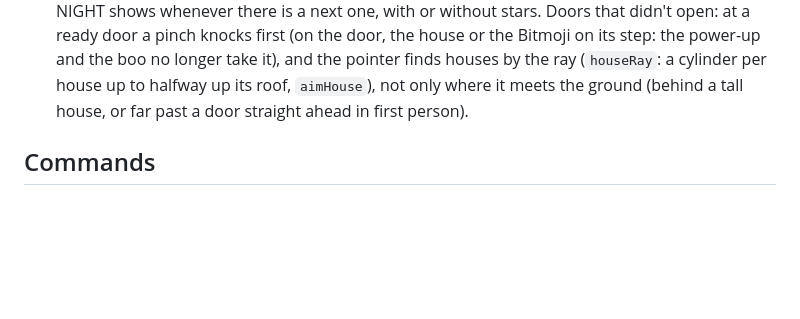
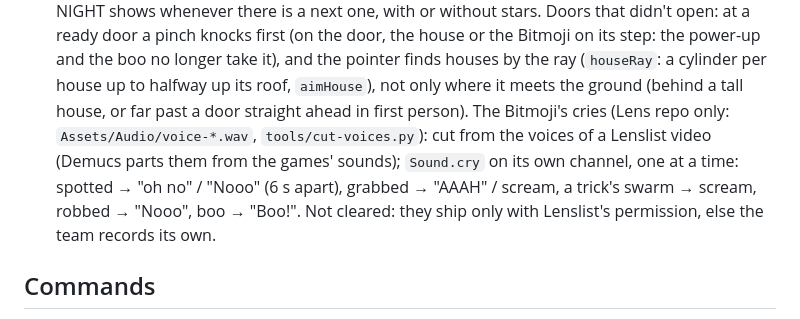
Before and after one commit to floraraffa/trick-or-treat-rush, a Markdown page: CLAUDE.md, the part around the change. Drawn GitHub-style; blank space fills up the shorter version.

Commit message:
Note the Lens's Bitmoji cries (cut from a Lenslist video, not cleared yet)
Co-Authored-By: Claude Opus 5.5 <noreply@anthropic.com>
Claude-Session: https://claude.ai/code/session_01XrfUWpX3GmAUeihfufKHdc

```diff
--- a/CLAUDE.md
+++ b/CLAUDE.md
@@ -172,6 +172,10 @@ The team talks in Spanish (and French); code, comments and commits are in Englis
   the power-up and the boo no longer take it), and the pointer finds houses by the ray (`houseRay`: a cylinder per
   house up to halfway up its roof, `aimHouse`), not only where it meets the ground (behind a tall house, or far
   past a door straight ahead in first person).
+  The Bitmoji's cries (Lens repo only: `Assets/Audio/voice-*.wav`, `tools/cut-voices.py`): cut from the voices of a
+  Lenslist video (Demucs parts them from the games' sounds); `Sound.cry` on its own channel, one at a time:
+  spotted → "oh no" / "Nooo" (6 s apart), grabbed → "AAAH" / scream, a trick's swarm → scream, robbed → "Nooo",
+  boo → "Boo!". Not cleared: they ship only with Lenslist's permission, else the team records its own.
 
 ## Commands
 
```
